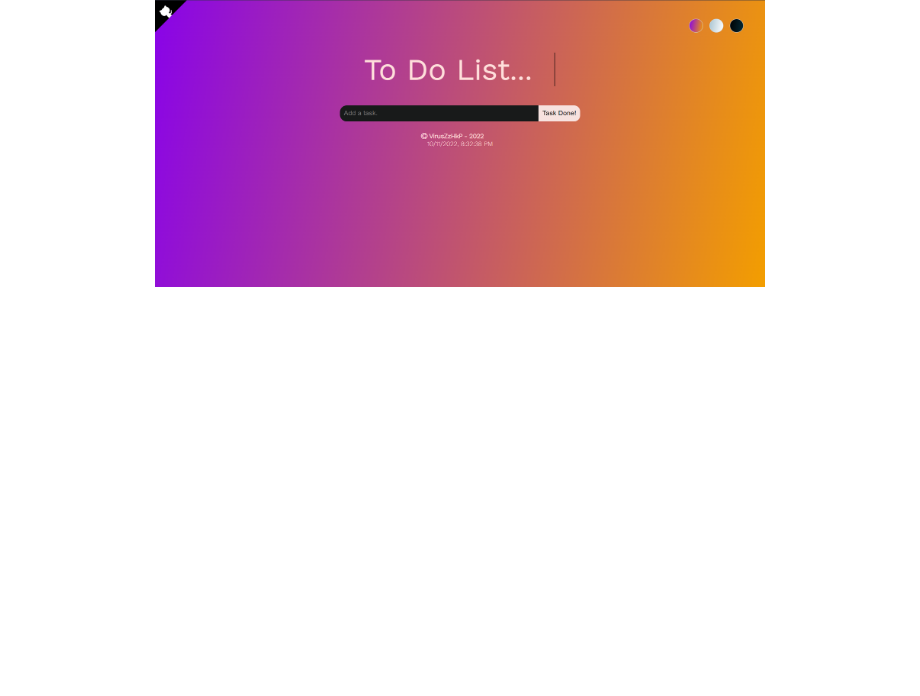
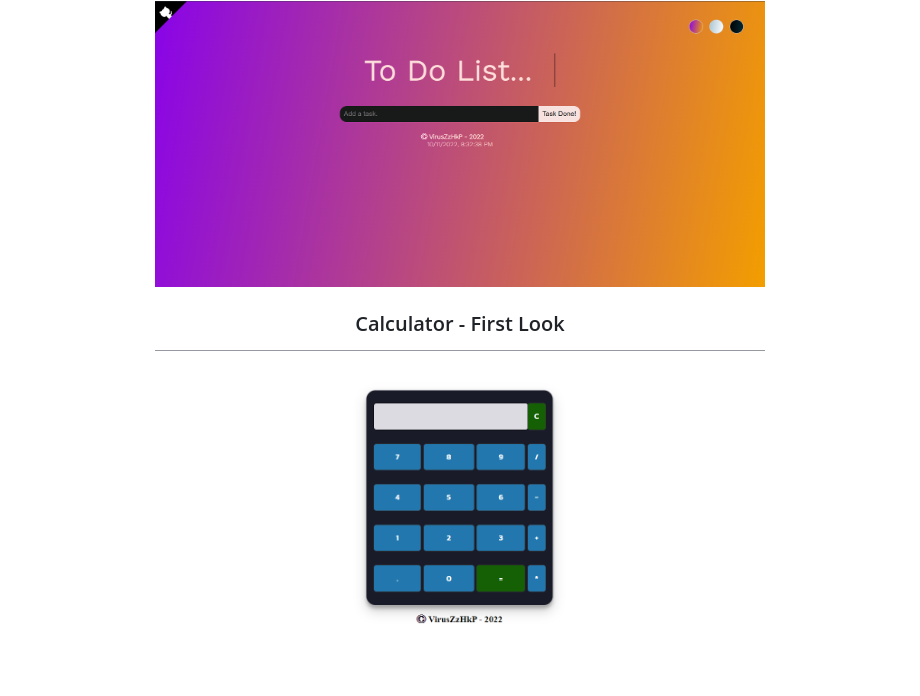
Before and after one commit to VirusZzHkP/LGMVIP-Web, a Markdown page: README.md, the part around the change. GitHub-like rendering; pictures changed too: Calculator/assets/calculator.png (added); blank space fills up the shorter version.

Commit message:
added calculator first look

```diff
--- a/README.md
+++ b/README.md
@@ -10,4 +10,7 @@ This repository is for 'Lets Grow More' Internship
 <div align="center">
 <h3>To Do List - First Look</h3>
 <img src="assets/../To%20Do%20List/assets/todolist.png" width="70%">
+
+<h3>Calculator - First Look</h3>
+<img src="assets/../Calculator/assets/calculator.png" width="70%">
 </div>
```
